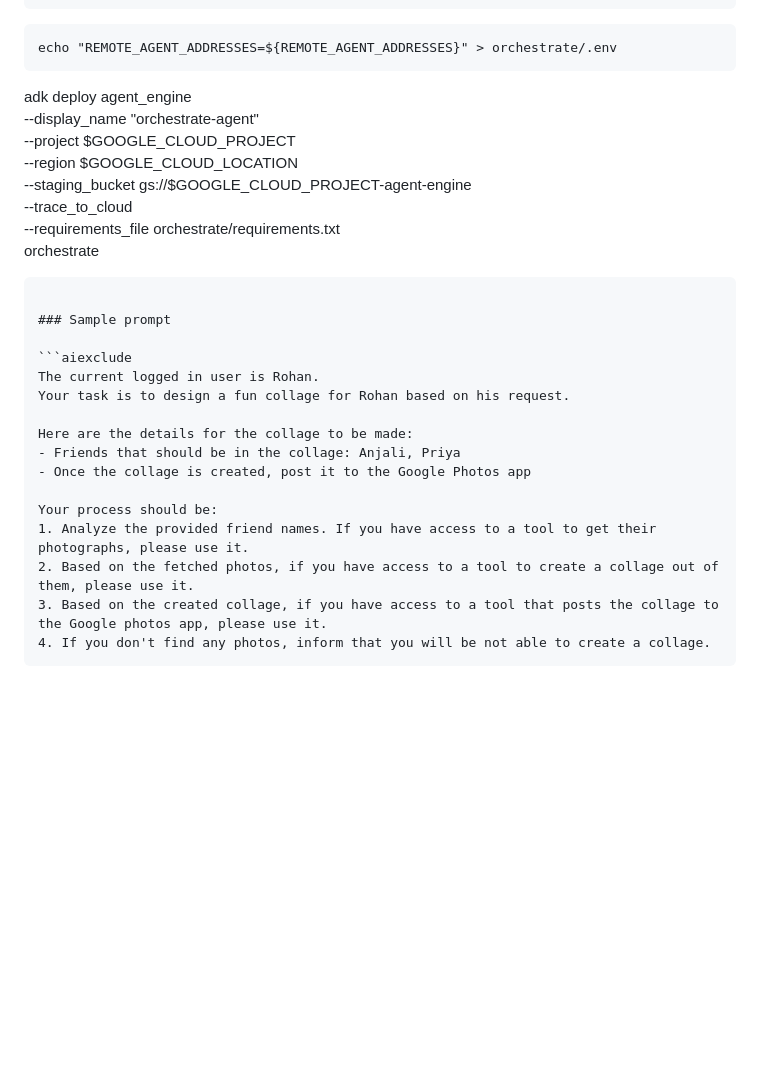
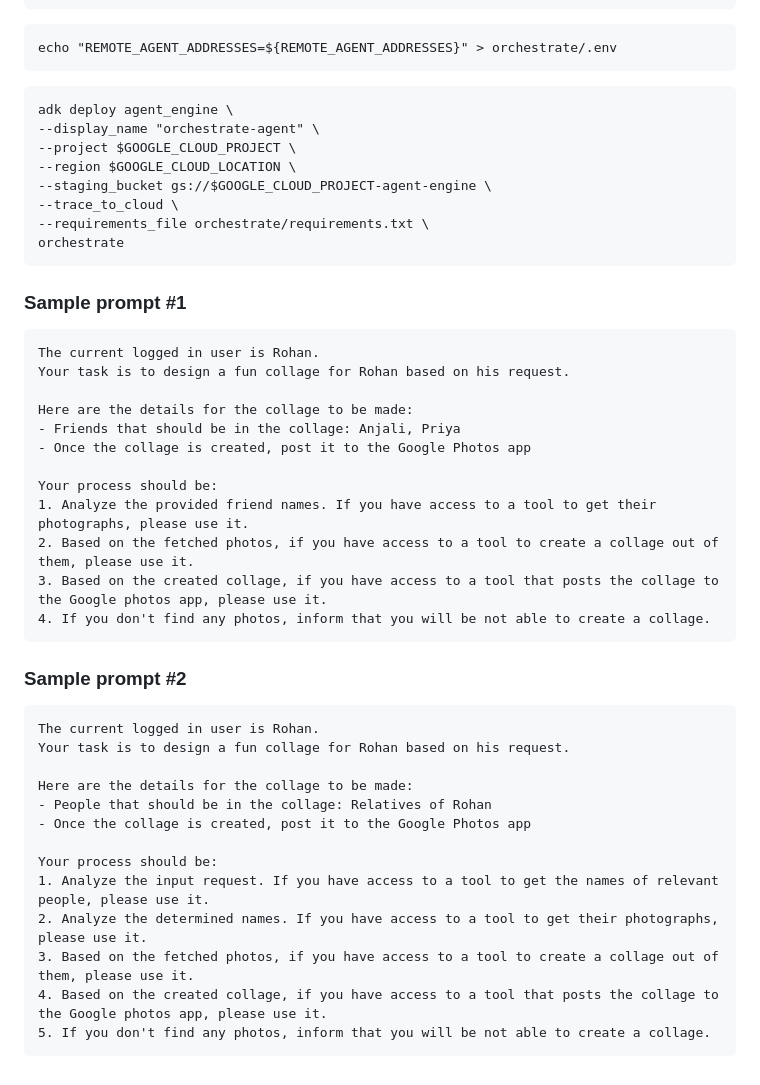
Before and after one commit to manitgupta/google-photos-agent, a Markdown page: agents/orchestrate/README.md, the part around the change. Drawn GitHub-style; blank space fills up the shorter version.

Commit message:
Add a new prompt

````diff
--- a/agents/orchestrate/README.md
+++ b/agents/orchestrate/README.md
@@ -53,6 +53,7 @@ export REMOTE_AGENT_ADDRESSES=${MEMORY_AGENT_URL},${SOCIAL_PROFILING_AGENT_URL},
 echo "REMOTE_AGENT_ADDRESSES=${REMOTE_AGENT_ADDRESSES}" > orchestrate/.env
 ```
 
+```aiexclude
 adk deploy agent_engine \
 --display_name "orchestrate-agent" \
 --project $GOOGLE_CLOUD_PROJECT \
@@ -63,7 +64,7 @@ adk deploy agent_engine \
 orchestrate
 ```
 
-### Sample prompt
+### Sample prompt #1
 
 ```aiexclude
 The current logged in user is Rohan.
@@ -79,3 +80,21 @@ Your process should be:
 3. Based on the created collage, if you have access to a tool that posts the collage to the Google photos app, please use it.
 4. If you don't find any photos, inform that you will be not able to create a collage.
 ```
+
+### Sample prompt #2
+
+```aiexclude
+The current logged in user is Rohan.
+Your task is to design a fun collage for Rohan based on his request.
+
+Here are the details for the collage to be made:
+- People that should be in the collage: Relatives of Rohan
+- Once the collage is created, post it to the Google Photos app
+
+Your process should be:
+1. Analyze the input request. If you have access to a tool to get the names of relevant people, please use it.
+2. Analyze the determined names. If you have access to a tool to get their photographs, please use it.
+3. Based on the fetched photos, if you have access to a tool to create a collage out of them, please use it.
+4. Based on the created collage, if you have access to a tool that posts the collage to the Google photos app, please use it.
+5. If you don't find any photos, inform that you will be not able to create a collage.
+```
````
